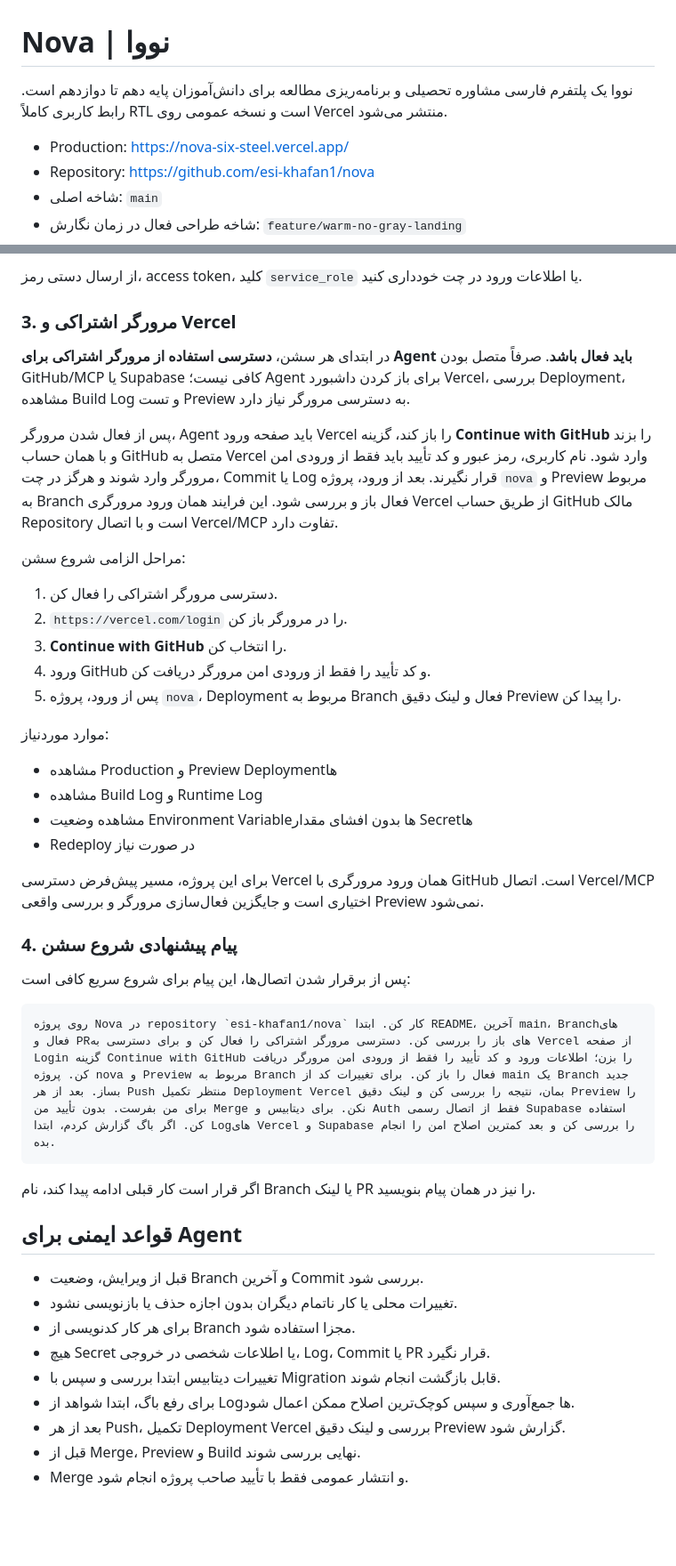
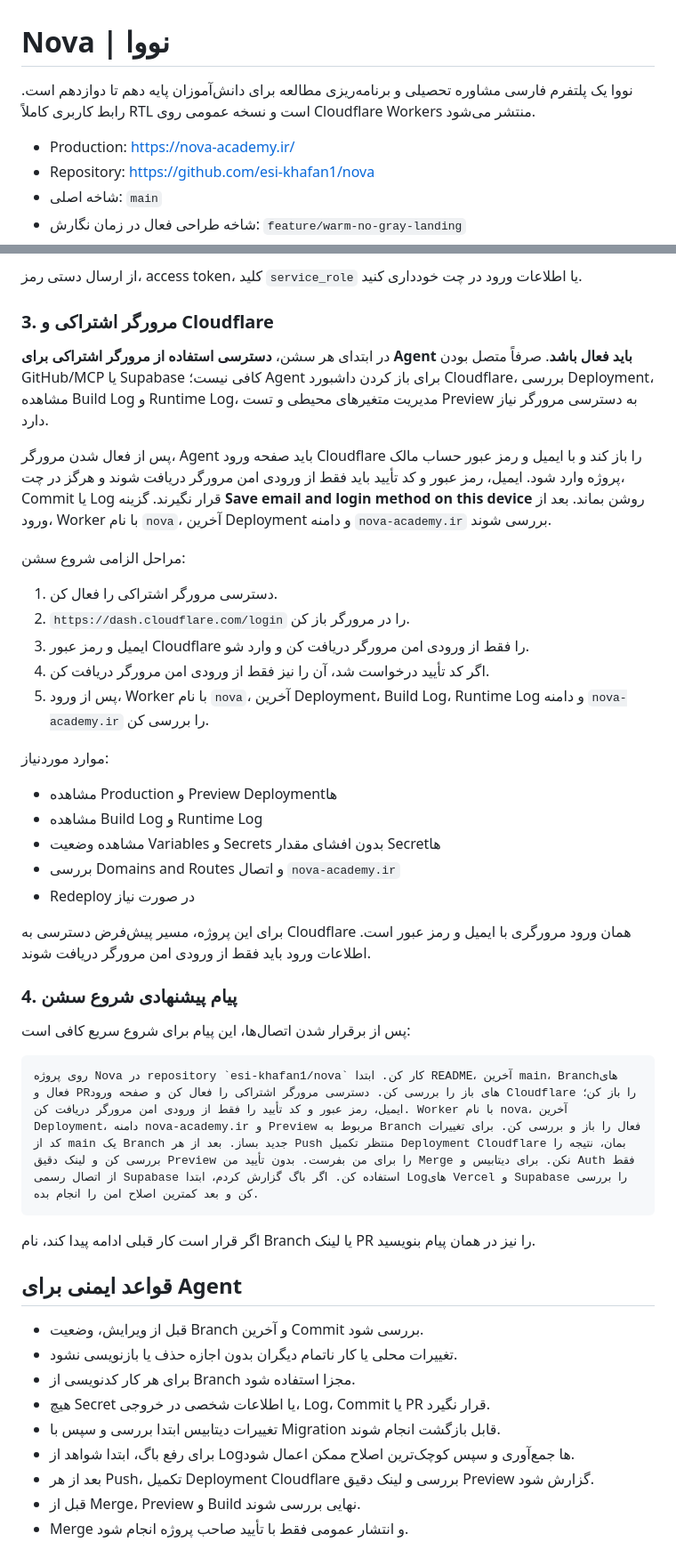
Before and after one commit to esi-khafan1/nova, a Markdown page: README.md, 2 parts joined by grey strips. Shown at 89% size. Rendered like a GitHub page; blank space fills up the shorter version.

Commit message:
docs: update deployment guide for Cloudflare

````diff
--- a/README.md
+++ b/README.md
@@ -1,8 +1,8 @@
 # Nova | نووا
 
-نووا یک پلتفرم فارسی مشاوره تحصیلی و برنامه‌ریزی مطالعه برای دانش‌آموزان پایه دهم تا دوازدهم است. رابط کاربری کاملاً RTL است و نسخه عمومی روی Vercel منتشر می‌شود.
+نووا یک پلتفرم فارسی مشاوره تحصیلی و برنامه‌ریزی مطالعه برای دانش‌آموزان پایه دهم تا دوازدهم است. رابط کاربری کاملاً RTL است و نسخه عمومی روی Cloudflare Workers منتشر می‌شود.
 
-- Production: https://nova-six-steel.vercel.app/
+- Production: https://nova-academy.ir/
 - Repository: https://github.com/esi-khafan1/nova
 - شاخه اصلی: `main`
 - شاخه طراحی فعال در زمان نگارش: `feature/warm-no-gray-landing`
@@ -173,35 +173,36 @@ esi-khafan1/nova
 
 از ارسال دستی رمز، access token، کلید `service_role` یا اطلاعات ورود در چت خودداری کنید.
 
-### 3. مرورگر اشتراکی و Vercel
+### 3. مرورگر اشتراکی و Cloudflare
 
-در ابتدای هر سشن، **دسترسی استفاده از مرورگر اشتراکی برای Agent باید فعال باشد**. صرفاً متصل بودن GitHub/MCP یا Supabase کافی نیست؛ Agent برای باز کردن داشبورد Vercel، بررسی Deployment، مشاهده Build Log و تست Preview به دسترسی مرورگر نیاز دارد.
+در ابتدای هر سشن، **دسترسی استفاده از مرورگر اشتراکی برای Agent باید فعال باشد**. صرفاً متصل بودن GitHub/MCP یا Supabase کافی نیست؛ Agent برای باز کردن داشبورد Cloudflare، بررسی Deployment، مشاهده Build Log و Runtime Log، مدیریت متغیرهای محیطی و تست Preview به دسترسی مرورگر نیاز دارد.
 
-پس از فعال شدن مرورگر، Agent باید صفحه ورود Vercel را باز کند، گزینه **Continue with GitHub** را بزند و با همان حساب GitHub متصل به Vercel وارد شود. نام کاربری، رمز عبور و کد تأیید باید فقط از ورودی امن مرورگر وارد شوند و هرگز در چت، Commit یا Log قرار نگیرند. بعد از ورود، پروژه `nova` و Preview مربوط به Branch فعال باز و بررسی شود. این فرایند همان ورود مرورگری Vercel از طریق حساب GitHub مالک Repository است و با اتصال Vercel/MCP تفاوت دارد.
+پس از فعال شدن مرورگر، Agent باید صفحه ورود Cloudflare را باز کند و با ایمیل و رمز عبور حساب مالک پروژه وارد شود. ایمیل، رمز عبور و کد تأیید باید فقط از ورودی امن مرورگر دریافت شوند و هرگز در چت، Commit یا Log قرار نگیرند. گزینه **Save email and login method on this device** روشن بماند. بعد از ورود، Worker با نام `nova`، آخرین Deployment و دامنه `nova-academy.ir` بررسی شوند.
 
 مراحل الزامی شروع سشن:
 
 1. دسترسی مرورگر اشتراکی را فعال کن.
-2. `https://vercel.com/login` را در مرورگر باز کن.
-3. **Continue with GitHub** را انتخاب کن.
-4. ورود GitHub و کد تأیید را فقط از ورودی امن مرورگر دریافت کن.
-5. پس از ورود، پروژه `nova`، Deployment مربوط به Branch فعال و لینک دقیق Preview را پیدا کن.
+2. `https://dash.cloudflare.com/login` را در مرورگر باز کن.
+3. ایمیل و رمز عبور Cloudflare را فقط از ورودی امن مرورگر دریافت کن و وارد شو.
+4. اگر کد تأیید درخواست شد، آن را نیز فقط از ورودی امن مرورگر دریافت کن.
+5. پس از ورود، Worker با نام `nova`، آخرین Deployment، Build Log، Runtime Log و دامنه `nova-academy.ir` را بررسی کن.
 
 موارد موردنیاز:
 
 - مشاهده Production و Preview Deploymentها
 - مشاهده Build Log و Runtime Log
-- مشاهده وضعیت Environment Variableها بدون افشای مقدار Secretها
+- مشاهده وضعیت Variables و Secrets بدون افشای مقدار Secretها
+- بررسی Domains and Routes و اتصال `nova-academy.ir`
 - Redeploy در صورت نیاز
 
-برای این پروژه، مسیر پیش‌فرض دسترسی Vercel همان ورود مرورگری با GitHub است. اتصال Vercel/MCP اختیاری است و جایگزین فعال‌سازی مرورگر و بررسی واقعی Preview نمی‌شود.
+برای این پروژه، مسیر پیش‌فرض دسترسی به Cloudflare همان ورود مرورگری با ایمیل و رمز عبور است. اطلاعات ورود باید فقط از ورودی امن مرورگر دریافت شوند.
 
 ### 4. پیام پیشنهادی شروع سشن
 
 پس از برقرار شدن اتصال‌ها، این پیام برای شروع سریع کافی است:
 
 ```text
-روی پروژه Nova در repository `esi-khafan1/nova` کار کن. ابتدا README، آخرین main، Branchهای فعال و PRهای باز را بررسی کن. دسترسی مرورگر اشتراکی را فعال کن و برای دسترسی به Vercel از صفحه Login گزینه Continue with GitHub را بزن؛ اطلاعات ورود و کد تأیید را فقط از ورودی امن مرورگر دریافت کن. پروژه nova و Preview مربوط به Branch فعال را باز کن. برای تغییرات کد از main یک Branch جدید بساز. بعد از هر Push منتظر تکمیل Deployment Vercel بمان، نتیجه را بررسی کن و لینک دقیق Preview را برای من بفرست. بدون تأیید من Merge نکن. برای دیتابیس و Auth فقط از اتصال رسمی Supabase استفاده کن. اگر باگ گزارش کردم، ابتدا Logهای Vercel و Supabase را بررسی کن و بعد کمترین اصلاح امن را انجام بده.
+روی پروژه Nova در repository `esi-khafan1/nova` کار کن. ابتدا README، آخرین main، Branchهای فعال و PRهای باز را بررسی کن. دسترسی مرورگر اشتراکی را فعال کن و صفحه ورود Cloudflare را باز کن؛ ایمیل، رمز عبور و کد تأیید را فقط از ورودی امن مرورگر دریافت کن. Worker با نام nova، آخرین Deployment، دامنه nova-academy.ir و Preview مربوط به Branch فعال را باز و بررسی کن. برای تغییرات کد از main یک Branch جدید بساز. بعد از هر Push منتظر تکمیل Deployment Cloudflare بمان، نتیجه را بررسی کن و لینک دقیق Preview را برای من بفرست. بدون تأیید من Merge نکن. برای دیتابیس و Auth فقط از اتصال رسمی Supabase استفاده کن. اگر باگ گزارش کردم، ابتدا Logهای Vercel و Supabase را بررسی کن و بعد کمترین اصلاح امن را انجام بده.
 ```
 
 اگر قرار است کار قبلی ادامه پیدا کند، نام Branch یا لینک PR را نیز در همان پیام بنویسید.
@@ -214,6 +215,6 @@ esi-khafan1/nova
 - هیچ Secret یا اطلاعات شخصی در خروجی، Log، Commit یا PR قرار نگیرد.
 - تغییرات دیتابیس ابتدا بررسی و سپس با Migration قابل بازگشت انجام شوند.
 - برای رفع باگ، ابتدا شواهد از Logها جمع‌آوری و سپس کوچک‌ترین اصلاح ممکن اعمال شود.
-- بعد از هر Push، تکمیل Deployment Vercel بررسی و لینک دقیق Preview گزارش شود.
+- بعد از هر Push، تکمیل Deployment Cloudflare بررسی و لینک دقیق Preview گزارش شود.
 - قبل از Merge، Preview و Build نهایی بررسی شوند.
 - Merge و انتشار عمومی فقط با تأیید صاحب پروژه انجام شود.
````
Also changed, not shown: other parts of README.md (+4 -4 lines).
